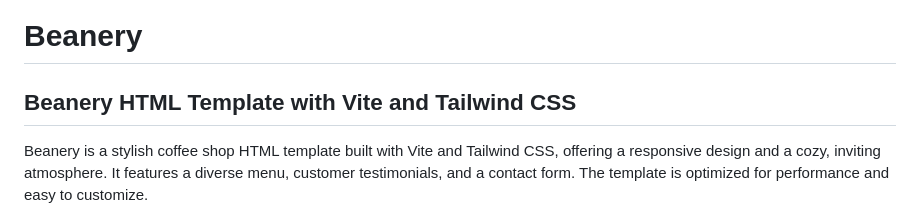
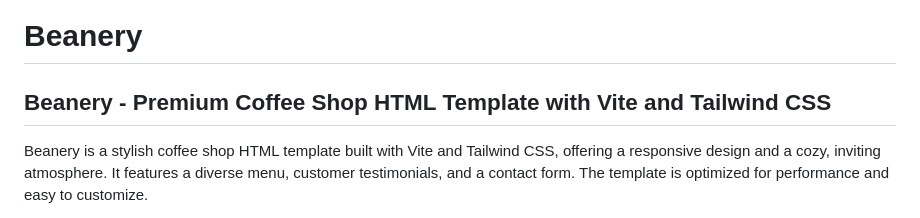
Before and after one commit to shakib-mia/beanery, a Markdown page: README.md, the part around the change. Rendered like a GitHub page.

Commit message:
heading updated

```diff
--- a/README.md
+++ b/README.md
@@ -1,6 +1,6 @@
 # Beanery
 
-## Beanery HTML Template with Vite and Tailwind CSS
+## Beanery - Premium Coffee Shop HTML Template with Vite and Tailwind CSS
 
 Beanery is a stylish coffee shop HTML template built with Vite and Tailwind CSS, offering a responsive design and a cozy, inviting atmosphere. It features a diverse menu, customer testimonials, and a contact form. The template is optimized for performance and easy to customize.
 
```
